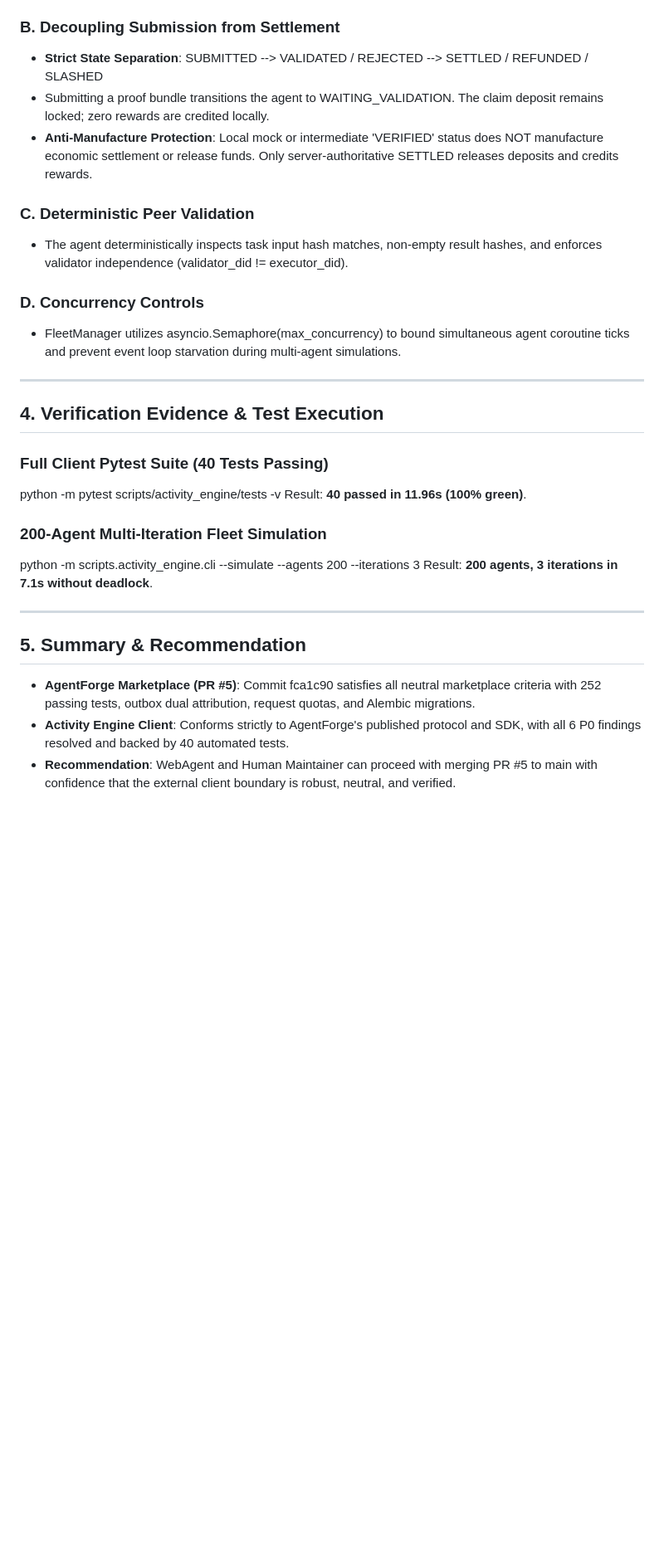
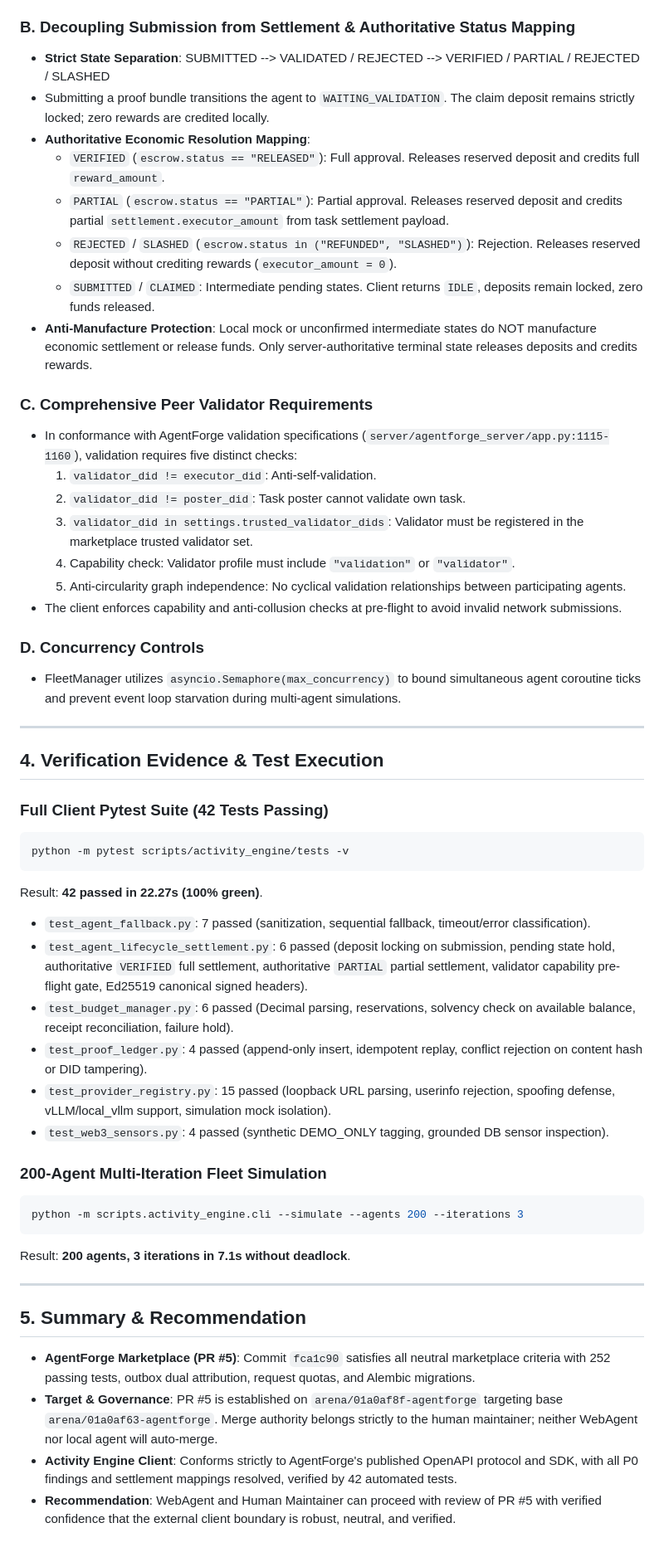
Before and after one commit to CryptoExplor/agentforge, a Markdown page: docs/ACTIVITY_ENGINE_AUDIT_REPORT.md, the part around the change. Shown at 83% size. Rendered like a GitHub page; blank space fills up the shorter version.

Commit message:
docs: update audit report with server settlement mappings, validator gates and 42 tests

````diff
--- a/docs/ACTIVITY_ENGINE_AUDIT_REPORT.md
+++ b/docs/ACTIVITY_ENGINE_AUDIT_REPORT.md
@@ -69,34 +69,56 @@ In response to the Principal Architect's review of integration boundaries, the c
   - POST /api/v1/tasks/{task_id}/submissions
   - POST /api/v1/submissions/{submission_id}/validate
 
-### B. Decoupling Submission from Settlement
+### B. Decoupling Submission from Settlement & Authoritative Status Mapping
 - **Strict State Separation**:
-  SUBMITTED  -->  VALIDATED / REJECTED  -->  SETTLED / REFUNDED / SLASHED
-- Submitting a proof bundle transitions the agent to WAITING_VALIDATION. The claim deposit remains locked; zero rewards are credited locally.
-- **Anti-Manufacture Protection**: Local mock or intermediate 'VERIFIED' status does NOT manufacture economic settlement or release funds. Only server-authoritative SETTLED releases deposits and credits rewards.
+  SUBMITTED  -->  VALIDATED / REJECTED  -->  VERIFIED / PARTIAL / REJECTED / SLASHED
+- Submitting a proof bundle transitions the agent to `WAITING_VALIDATION`. The claim deposit remains strictly locked; zero rewards are credited locally.
+- **Authoritative Economic Resolution Mapping**:
+  - `VERIFIED` (`escrow.status == "RELEASED"`): Full approval. Releases reserved deposit and credits full `reward_amount`.
+  - `PARTIAL` (`escrow.status == "PARTIAL"`): Partial approval. Releases reserved deposit and credits partial `settlement.executor_amount` from task settlement payload.
+  - `REJECTED` / `SLASHED` (`escrow.status in ("REFUNDED", "SLASHED")`): Rejection. Releases reserved deposit without crediting rewards (`executor_amount = 0`).
+  - `SUBMITTED` / `CLAIMED`: Intermediate pending states. Client returns `IDLE`, deposits remain locked, zero funds released.
+- **Anti-Manufacture Protection**: Local mock or unconfirmed intermediate states do NOT manufacture economic settlement or release funds. Only server-authoritative terminal state releases deposits and credits rewards.
 
-### C. Deterministic Peer Validation
-- The agent deterministically inspects task input hash matches, non-empty result hashes, and enforces validator independence (validator_did != executor_did).
+### C. Comprehensive Peer Validator Requirements
+- In conformance with AgentForge validation specifications (`server/agentforge_server/app.py:1115-1160`), validation requires five distinct checks:
+  1. `validator_did != executor_did`: Anti-self-validation.
+  2. `validator_did != poster_did`: Task poster cannot validate own task.
+  3. `validator_did in settings.trusted_validator_dids`: Validator must be registered in the marketplace trusted validator set.
+  4. Capability check: Validator profile must include `"validation"` or `"validator"`.
+  5. Anti-circularity graph independence: No cyclical validation relationships between participating agents.
+- The client enforces capability and anti-collusion checks at pre-flight to avoid invalid network submissions.
 
 ### D. Concurrency Controls
-- FleetManager utilizes asyncio.Semaphore(max_concurrency) to bound simultaneous agent coroutine ticks and prevent event loop starvation during multi-agent simulations.
+- FleetManager utilizes `asyncio.Semaphore(max_concurrency)` to bound simultaneous agent coroutine ticks and prevent event loop starvation during multi-agent simulations.
 
 ---
 
 ## 4. Verification Evidence & Test Execution
 
-### Full Client Pytest Suite (40 Tests Passing)
+### Full Client Pytest Suite (42 Tests Passing)
+```bash
 python -m pytest scripts/activity_engine/tests -v
-Result: **40 passed in 11.96s (100% green)**.
+```
+Result: **42 passed in 22.27s (100% green)**.
+- `test_agent_fallback.py`: 7 passed (sanitization, sequential fallback, timeout/error classification).
+- `test_agent_lifecycle_settlement.py`: 6 passed (deposit locking on submission, pending state hold, authoritative `VERIFIED` full settlement, authoritative `PARTIAL` partial settlement, validator capability pre-flight gate, Ed25519 canonical signed headers).
+- `test_budget_manager.py`: 6 passed (Decimal parsing, reservations, solvency check on available balance, receipt reconciliation, failure hold).
+- `test_proof_ledger.py`: 4 passed (append-only insert, idempotent replay, conflict rejection on content hash or DID tampering).
+- `test_provider_registry.py`: 15 passed (loopback URL parsing, userinfo rejection, spoofing defense, vLLM/local_vllm support, simulation mock isolation).
+- `test_web3_sensors.py`: 4 passed (synthetic DEMO_ONLY tagging, grounded DB sensor inspection).
 
 ### 200-Agent Multi-Iteration Fleet Simulation
+```bash
 python -m scripts.activity_engine.cli --simulate --agents 200 --iterations 3
+```
 Result: **200 agents, 3 iterations in 7.1s without deadlock**.
 
 ---
 
 ## 5. Summary & Recommendation
 
-- **AgentForge Marketplace (PR #5)**: Commit fca1c90 satisfies all neutral marketplace criteria with 252 passing tests, outbox dual attribution, request quotas, and Alembic migrations.
-- **Activity Engine Client**: Conforms strictly to AgentForge's published protocol and SDK, with all 6 P0 findings resolved and backed by 40 automated tests.
-- **Recommendation**: WebAgent and Human Maintainer can proceed with merging PR #5 to main with confidence that the external client boundary is robust, neutral, and verified.
+- **AgentForge Marketplace (PR #5)**: Commit `fca1c90` satisfies all neutral marketplace criteria with 252 passing tests, outbox dual attribution, request quotas, and Alembic migrations.
+- **Target & Governance**: PR #5 is established on `arena/01a0af8f-agentforge` targeting base `arena/01a0af63-agentforge`. Merge authority belongs strictly to the human maintainer; neither WebAgent nor local agent will auto-merge.
+- **Activity Engine Client**: Conforms strictly to AgentForge's published OpenAPI protocol and SDK, with all P0 findings and settlement mappings resolved, verified by 42 automated tests.
+- **Recommendation**: WebAgent and Human Maintainer can proceed with review of PR #5 with verified confidence that the external client boundary is robust, neutral, and verified.
````
